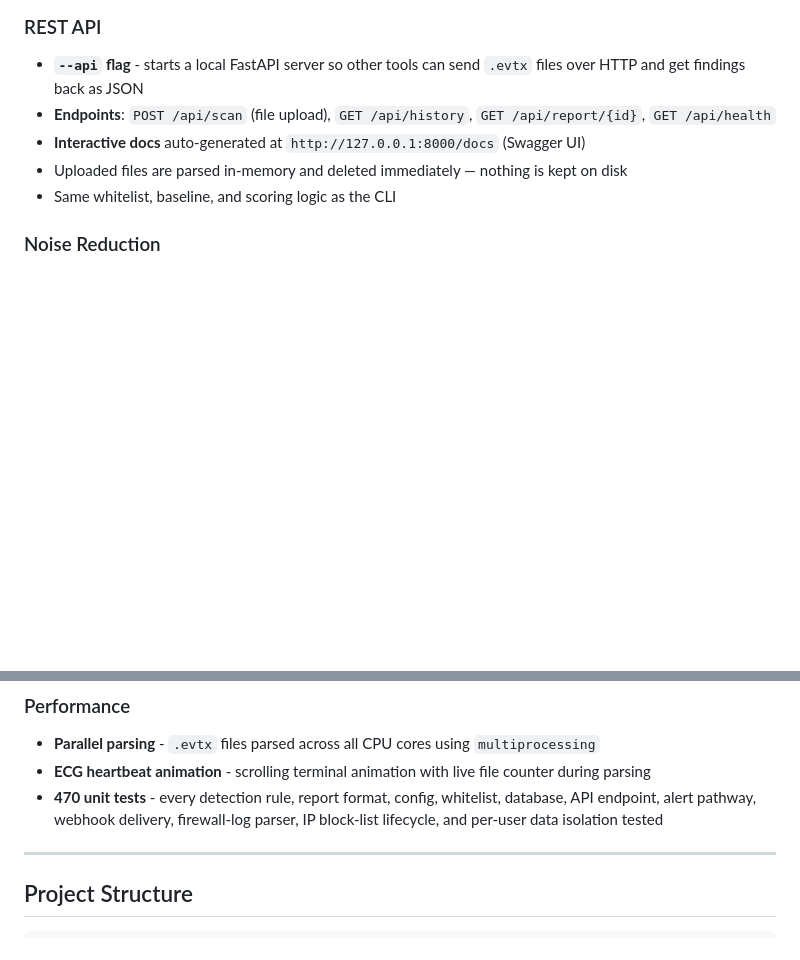
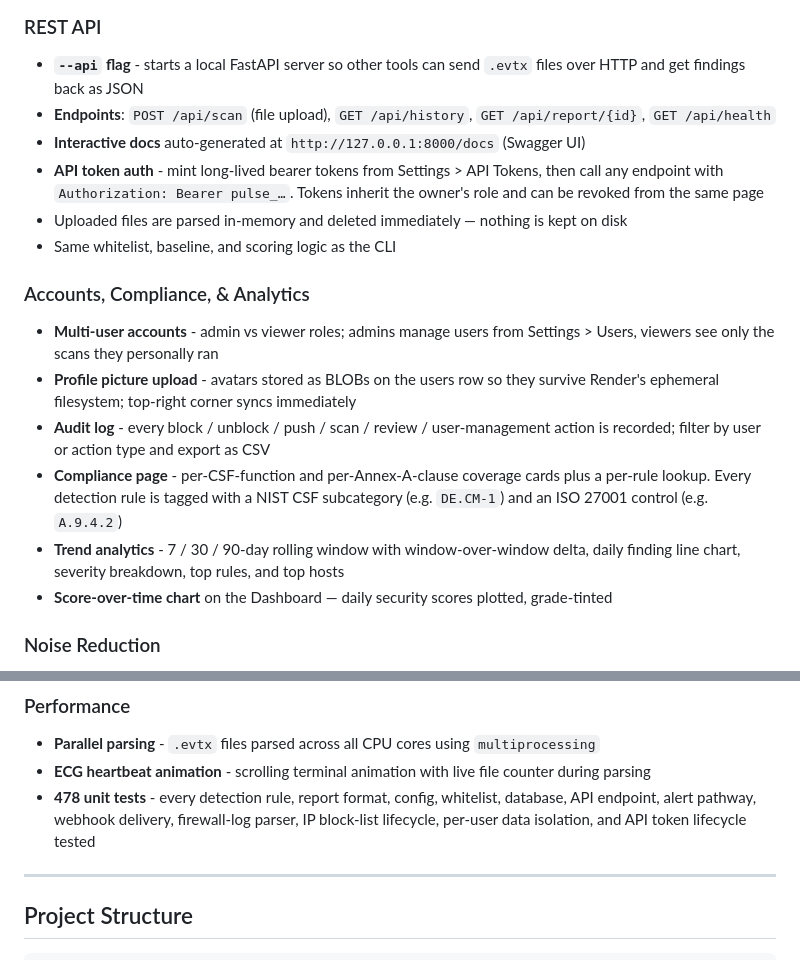
Before and after one commit to barrytd/Pulse, a Markdown page: README.md, 2 parts joined by grey strips. Drawn GitHub-style; blank space fills up the shorter version.

```diff
--- a/README.md
+++ b/README.md
@@ -81,8 +81,17 @@ Windows event logs hold a goldmine of forensic data, but digging through them ma
 - **`--api` flag** - starts a local FastAPI server so other tools can send `.evtx` files over HTTP and get findings back as JSON
 - **Endpoints**: `POST /api/scan` (file upload), `GET /api/history`, `GET /api/report/{id}`, `GET /api/health`
 - **Interactive docs** auto-generated at `http://127.0.0.1:8000/docs` (Swagger UI)
+- **API token auth** - mint long-lived bearer tokens from Settings > API Tokens, then call any endpoint with `Authorization: Bearer pulse_…`. Tokens inherit the owner's role and can be revoked from the same page
 - Uploaded files are parsed in-memory and deleted immediately — nothing is kept on disk
 - Same whitelist, baseline, and scoring logic as the CLI
+
+### Accounts, Compliance, & Analytics
+- **Multi-user accounts** - admin vs viewer roles; admins manage users from Settings > Users, viewers see only the scans they personally ran
+- **Profile picture upload** - avatars stored as BLOBs on the users row so they survive Render's ephemeral filesystem; top-right corner syncs immediately
+- **Audit log** - every block / unblock / push / scan / review / user-management action is recorded; filter by user or action type and export as CSV
+- **Compliance page** - per-CSF-function and per-Annex-A-clause coverage cards plus a per-rule lookup. Every detection rule is tagged with a NIST CSF subcategory (e.g. `DE.CM-1`) and an ISO 27001 control (e.g. `A.9.4.2`)
+- **Trend analytics** - 7 / 30 / 90-day rolling window with window-over-window delta, daily finding line chart, severity breakdown, top rules, and top hosts
+- **Score-over-time chart** on the Dashboard — daily security scores plotted, grade-tinted
 
 ### Noise Reduction
 - **Built-in known-good whitelist** - 100+ entries covering anti-cheat, gaming platforms, hardware peripherals, Google, Microsoft, security software, VPNs, and common apps — suppressed by default with no configuration
@@ -96,7 +105,7 @@ Windows event logs hold a goldmine of forensic data, but digging through them ma
 ### Performance
 - **Parallel parsing** - `.evtx` files parsed across all CPU cores using `multiprocessing`
 - **ECG heartbeat animation** - scrolling terminal animation with live file counter during parsing
-- **470 unit tests** - every detection rule, report format, config, whitelist, database, API endpoint, alert pathway, webhook delivery, firewall-log parser, IP block-list lifecycle, and per-user data isolation tested
+- **478 unit tests** - every detection rule, report format, config, whitelist, database, API endpoint, alert pathway, webhook delivery, firewall-log parser, IP block-list lifecycle, per-user data isolation, and API token lifecycle tested
 
 ---
 
```
Also changed, not shown: CHANGELOG.md (+25 -0 lines).
